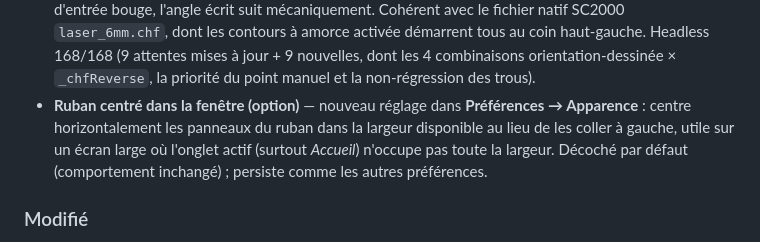
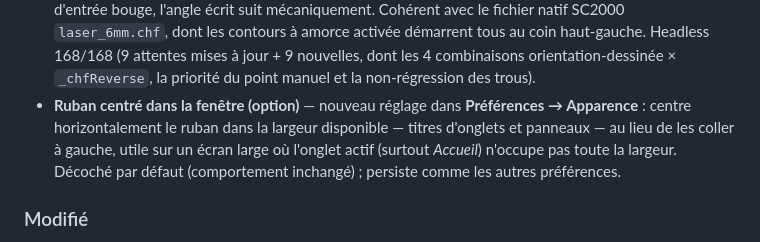
Before and after one commit to jscheuner/minicad, a Markdown page: suivi/CHANGELOG.md, the part around the change. Drawn GitHub-style.

Commit message:
changelog : précise que le ruban centré couvre aussi les titres d'onglets
Co-Authored-By: Claude Opus 5 <noreply@anthropic.com>

```diff
--- a/suivi/CHANGELOG.md
+++ b/suivi/CHANGELOG.md
@@ -158,9 +158,10 @@ Format : `[version] — YYYY-MM-DD — Description`
   Headless 168/168 (9 attentes mises à jour + 9 nouvelles, dont les 4 combinaisons
   orientation-dessinée × `_chfReverse`, la priorité du point manuel et la non-régression des trous).
 - **Ruban centré dans la fenêtre (option)** — nouveau réglage dans **Préférences → Apparence** :
-  centre horizontalement les panneaux du ruban dans la largeur disponible au lieu de les coller
-  à gauche, utile sur un écran large où l'onglet actif (surtout *Accueil*) n'occupe pas toute la
-  largeur. Décoché par défaut (comportement inchangé) ; persiste comme les autres préférences.
+  centre horizontalement le ruban dans la largeur disponible — titres d'onglets et panneaux —
+  au lieu de les coller à gauche, utile sur un écran large où l'onglet actif (surtout *Accueil*)
+  n'occupe pas toute la largeur. Décoché par défaut (comportement inchangé) ; persiste comme
+  les autres préférences.
 
 ### Modifié
 - **ZOOM FENÊTRE en 2 clics au lieu du cliqué-glissé** — l'outil `zoomwin` (bouton, ruban,
```
